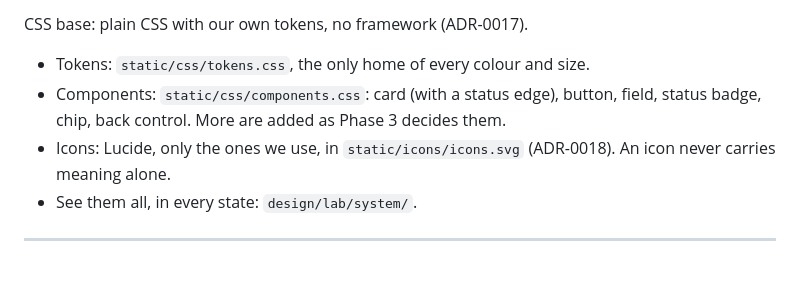
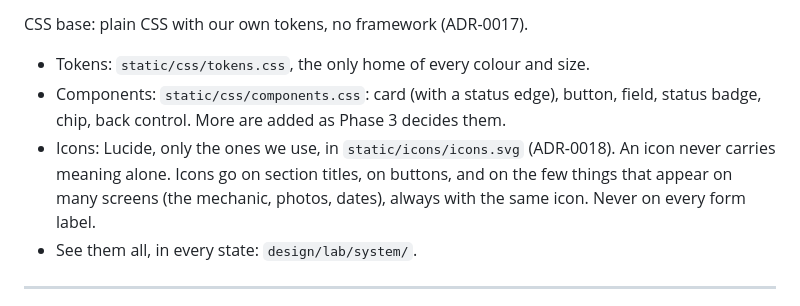
Before and after one commit to Irshaduu/workshopos, a Markdown page: docs/DESIGN.md, the part around the change. Drawn GitHub-style; blank space fills up the shorter version.

Commit message:
docs(design): put icons only where they help
The job card raised the question of an icon on every label. Most labels
would share one icon or need a car maker's logo, and a form full of
icons is slower to scan. So icons go on section titles, on buttons and
on the few things that appear on many screens, always the same icon.

```diff
--- a/docs/DESIGN.md
+++ b/docs/DESIGN.md
@@ -11,7 +11,10 @@ CSS base: plain CSS with our own tokens, no framework (ADR-0017).
   button, field, status badge, chip, back control. More are added as
   Phase 3 decides them.
 - Icons: Lucide, only the ones we use, in `static/icons/icons.svg`
-  (ADR-0018). An icon never carries meaning alone.
+  (ADR-0018). An icon never carries meaning alone. Icons go on section
+  titles, on buttons, and on the few things that appear on many screens
+  (the mechanic, photos, dates), always with the same icon. Never on
+  every form label.
 - See them all, in every state: `design/lab/system/`.
 
 ---
```
